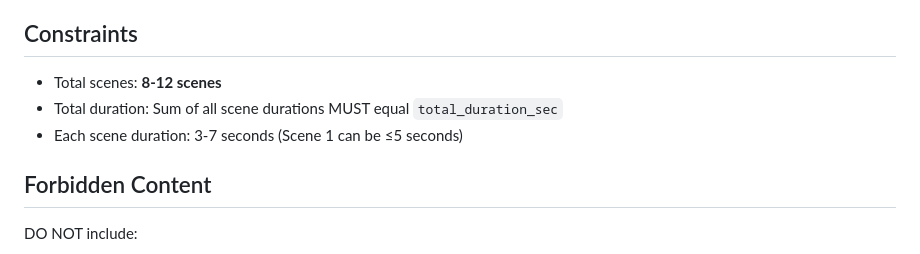
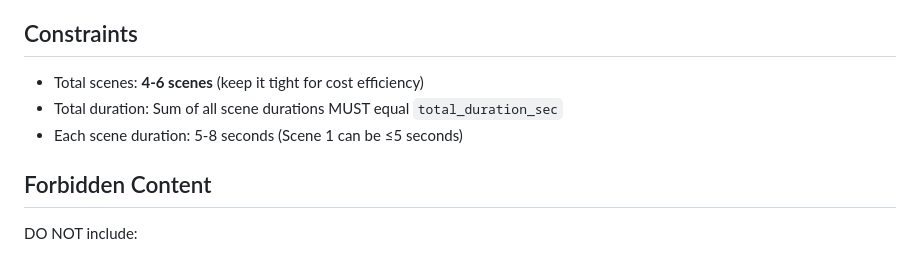
Before and after one commit to choisungryong/storycut, a Markdown page: prompts/story_prompt.md, the part around the change. GitHub-like rendering.

Commit message:
Fix: Reduce scene count to cut costs and improve speed
- Change from 8-12 scenes to 4-6 scenes
- Reduce DALL-E API calls by 50%+
- Faster generation (fewer scenes to process)
- Better cost efficiency: ~$0.20-0.30 per video instead of $0.50+

```diff
--- a/prompts/story_prompt.md
+++ b/prompts/story_prompt.md
@@ -92,9 +92,9 @@ Examples:
 
 ## Constraints
 
-- Total scenes: **8-12 scenes**
+- Total scenes: **4-6 scenes** (keep it tight for cost efficiency)
 - Total duration: Sum of all scene durations MUST equal `total_duration_sec`
-- Each scene duration: 3-7 seconds (Scene 1 can be ≤5 seconds)
+- Each scene duration: 5-8 seconds (Scene 1 can be ≤5 seconds)
 
 ## Forbidden Content
 
```
